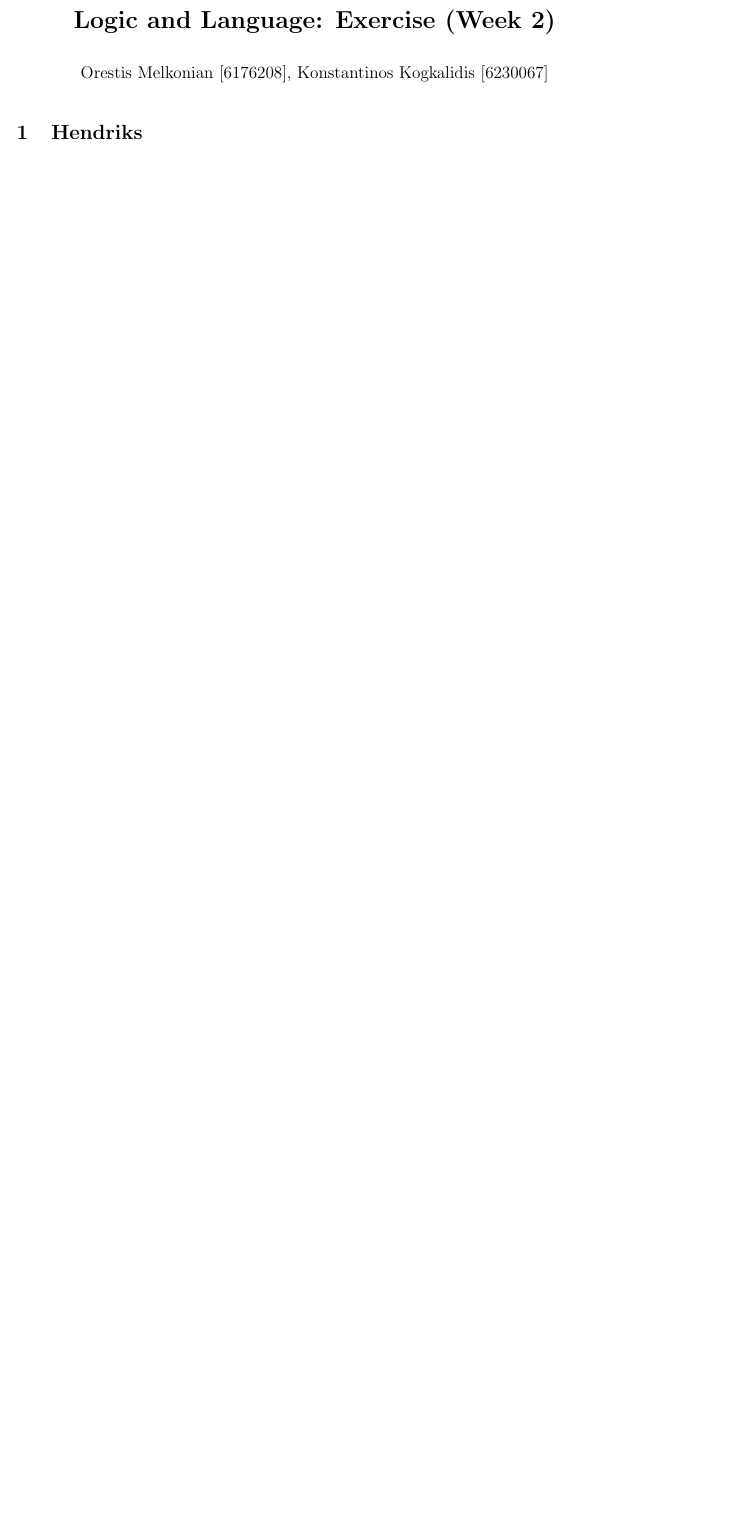
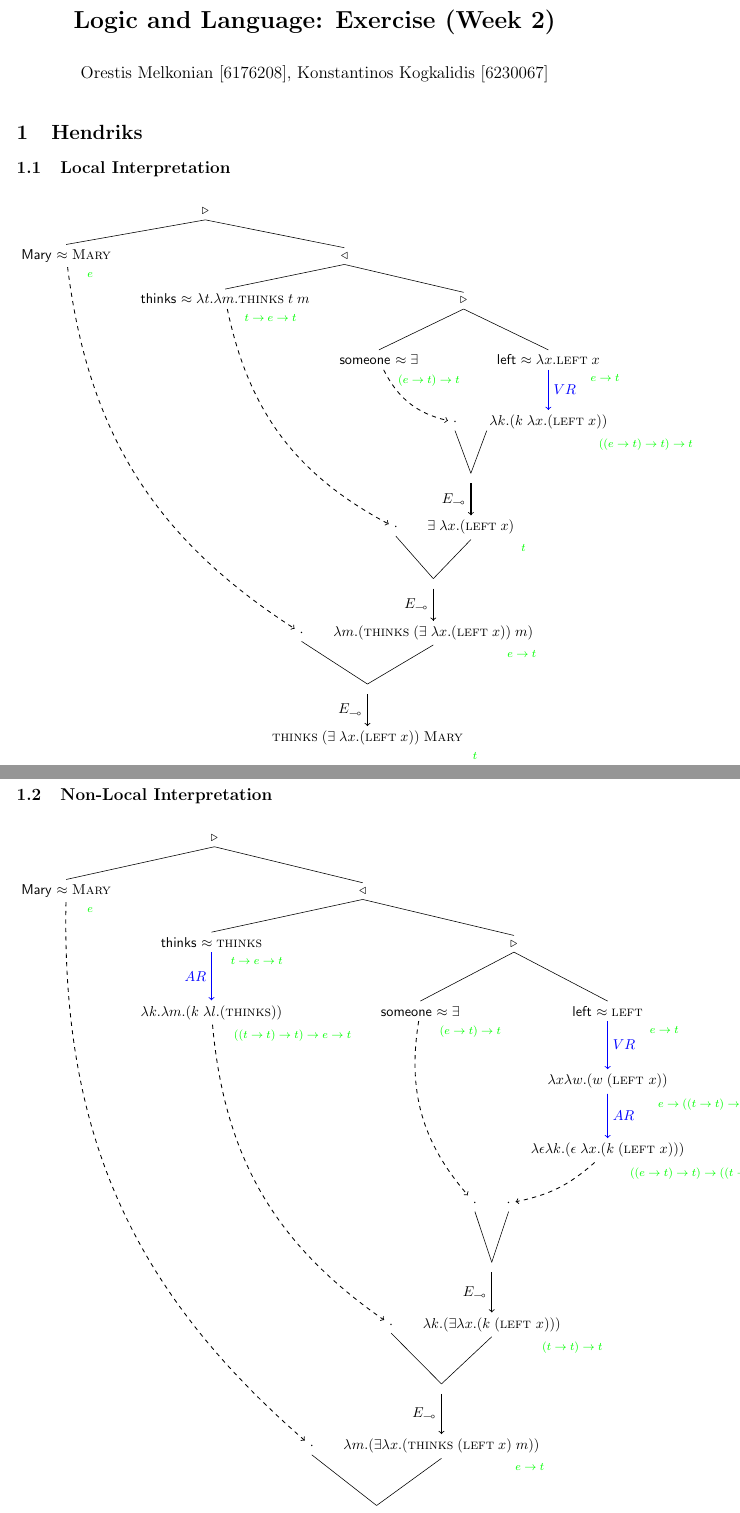
Before and after one commit to omelkonian/LoLa, a LaTeX problem sheet (Assignment 1/ass1.tex): part of the page before the commit and two parts of pages 1 and 2 of 3 after it, the two joined at a grey line, cut so that both start at the same text, the shorter picture padded with empty space. Compiled offline with pdfLaTeX.

Commit message:
Hendriks.

```diff
--- a/Assignment 1/ass1.tex
+++ b/Assignment 1/ass1.tex
@@ -54,6 +55,130 @@
 \maketitle
 
 \section{Hendriks}
+
+\subsection{Local Interpretation}
+\begin{figure}[!h]
+\centering
+\begin{tikzpicture}[sibling distance=5mm]
+\begin{scope}[level distance=11mm, level 3+/.style={level distance=15mm}]
+\Tree
+[.\node(app1){$\AppL$};
+	\node(mary)[label={-35:\textcolor{green}{\footnotesize{$e$}}}]{\W{Mary} $\approx \textsc{Mary}$};
+	[.{$\AppR$}
+		\node(thinks)[label={-35:\textcolor{green}{\footnotesize{$t \Ra e \Ra t$}}}]{\W{thinks} $\approx \la t. \la m. \textsc{thinks} \; t \; m$};
+		[.{$\AppL$}
+			\node(someone)[label={-35:\textcolor{green}{\footnotesize{$(e \Ra t) \Ra t$}}}]{\W{someone} $\approx \exists$};
+			[.\node(left)[label={-15:\textcolor{green}{\footnotesize{$e \Ra t$}}}]{\W{left} $\approx \la x. \textsc{left} \; x$};
+				[.\node(left')[label={-15:\textcolor{green}{\footnotesize{$((e \Ra t) \Ra t) \Ra t$}}}]{$\la k. (k \; \la x.(\textsc{left} \; x))$};
+				]
+			]
+		]
+	]
+]
+\end{scope}
+
+\begin{scope}[grow'=up, xshift=+4cm, yshift=-13cm, level distance=13mm]
+\Tree
+[.\node(la1)[label={-5:\textcolor{green}{\footnotesize{$t$}}}]{$\textsc{thinks} \; (\exists \; \la x. (\textsc{left} \; x)) \; \textsc{Mary}$};
+    [.\node(app1'){};
+    	\node(tmary){$\cdot$};
+    	[.\node(la2)[label={-10:\textcolor{green}{\footnotesize{$e \Ra t$}}}]{$\la m.(\textsc{thinks} \; (\exists \; \la x. (\textsc{left} \; x)) \; m)$};
+			[.\node(app2'){};
+				[.\node(tthinks){$\cdot$};]
+				[.\node(la3)[label={-15:\textcolor{green}{\footnotesize{$t$}}}]{$\exists \; \la x.(\textsc{left} \; x)$};
+					[.\node(app3'){};
+						\node(tsomeone){$\cdot$};
+						\node{};
+					]
+				]
+			]
+		]
+    ]
+]
+
+\draw[semithick, dashed, ->] (mary) to [bend right=25] (tmary);
+\draw[semithick, dashed, ->] (thinks) to [bend right=25] (tthinks);
+\draw[semithick, dashed, ->] (someone) to [bend right=25] (tsomeone);
+
+\draw[semithick, ->] (app1') to node [midway,left] {$E_{\lolli}$} (la1);
+\draw[semithick, ->] (app2') to node [midway,left] {$E_{\lolli}$} (la2);
+\draw[semithick, ->] (app3') to node [midway,left] {$E_{\lolli}$} (la3);
+
+\draw[semithick, ->, blue] (left) to node [midway,right] {$VR$} (left');
+
+\end{scope}
+
+\end{tikzpicture}
+\end{figure}
+
+\newpage
+
+\subsection{Non-Local Interpretation}
+\begin{figure}[!h]
+\centering
+\begin{tikzpicture}
+[
+%every tree node/.style={align=center,anchor=base},
+%font=\small,
+sibling distance=5mm,
+]
+
+\begin{scope}[level distance=13mm, level 3+/.style={level distance=17mm}]
+\Tree
+[.\node(app1){$\AppL$};
+	\node(mary)[label={-35:\textcolor{green}{\footnotesize{$e$}}}]{\W{Mary} $\approx \textsc{Mary}$};
+	[.{$\AppR$}
+		[.\node(thinks)[label={-35:\textcolor{green}{\footnotesize{$t \Ra e \Ra t$}}}]{\W{thinks} $\approx \textsc{thinks}$};
+			\node(thinks')[label={-35:\textcolor{green}{\footnotesize{$((t \Ra t) \Ra t) \Ra e \Ra t$}}}]{$\la k. \la m.(k \; \la l.(\textsc{thinks}))$};
+		]
+		[.{$\AppL$}
+			\node(someone)[label={-35:\textcolor{green}{\footnotesize{$(e \Ra t) \Ra t$}}}]{\W{someone} $\approx \exists$};
+			[.\node(left)[label={-15:\textcolor{green}{\footnotesize{$e \Ra t$}}}]{\W{left} $\approx \textsc{left}$};
+				[.\node(left')[label={-15:\textcolor{green}{\footnotesize{$e \Ra ((t \Ra t) \Ra t)$}}}]{$\la x \la w.(w \; (\textsc{left} \ x))$};
+					\node(left'')[label={-35:\textcolor{green}{\footnotesize{$((e \Ra t) \Ra t) \Ra ((t \Ra t) \Ra t)$}}}]{$\la \epsilon \la k.(\epsilon \; \la x.(k \; (\textsc{left} \ x)))$};
+				]
+			]
+		]
+	]
+]
+\end{scope}
+
+\begin{scope}[grow'=up, xshift=+4cm, yshift=-18cm, level distance=15mm]
+\Tree
+[.\node(la1)[label={-5:\textcolor{green}{\footnotesize{$t$}}}]{$\exists \la x.(\textsc{thinks} \; (\textsc{left} \; x) \; \textsc{Mary})$};
+    [.\node(app1'){};
+    	\node(tmary){$\cdot$};
+    	[.\node(la2)[label={-10:\textcolor{green}{\footnotesize{$e \Ra t$}}}]{$\la m.(\exists \la x.(\textsc{thinks} \; (\textsc{left} \; x) \; m))$};
+			[.\node(app2'){};
+				[.\node(tthinks){$\cdot$};]
+				[.\node(la3)[label={-15:\textcolor{green}{\footnotesize{$(t \Ra t) \Ra t$}}}]{$\la k.(\exists \la x.(k \; (\textsc{left} \ x)))$};
+					[.\node(app3'){};
+						\node(tsomeone){$\cdot$};
+						\node(tleft){$\cdot$};
+					]
+				]
+			]
+		]
+    ]
+]
+
+\draw[semithick, dashed, ->] (mary) to [bend right=25] (tmary);
+\draw[semithick, dashed, ->] (thinks') to [bend right=25] (tthinks);
+\draw[semithick, dashed, ->] (someone) to [bend right=25] (tsomeone);
+\draw[semithick, dashed, ->] (left'') to [bend left=15] (tleft);
+
+\draw[semithick, ->] (app1') to node [midway,left] {$E_{\lolli}$} (la1);
+\draw[semithick, ->] (app2') to node [midway,left] {$E_{\lolli}$} (la2);
+\draw[semithick, ->] (app3') to node [midway,left] {$E_{\lolli}$} (la3);
+
+\draw[semithick, ->, blue] (thinks) to node [midway,left] {$AR$} (thinks');
+\draw[semithick, ->, blue] (left) to node [midway,right] {$VR$} (left');
+\draw[semithick, ->, blue] (left') to node [midway,right] {$AR$} (left'');
+
+\end{scope}
+
+\end{tikzpicture}
+\end{figure}
 
 \section{Barker}
 
```
Also changed, not shown: Assignment 1/ass1.pdf, Assignment 1/ass1.tex (1 more changed lines), 1 other file.
